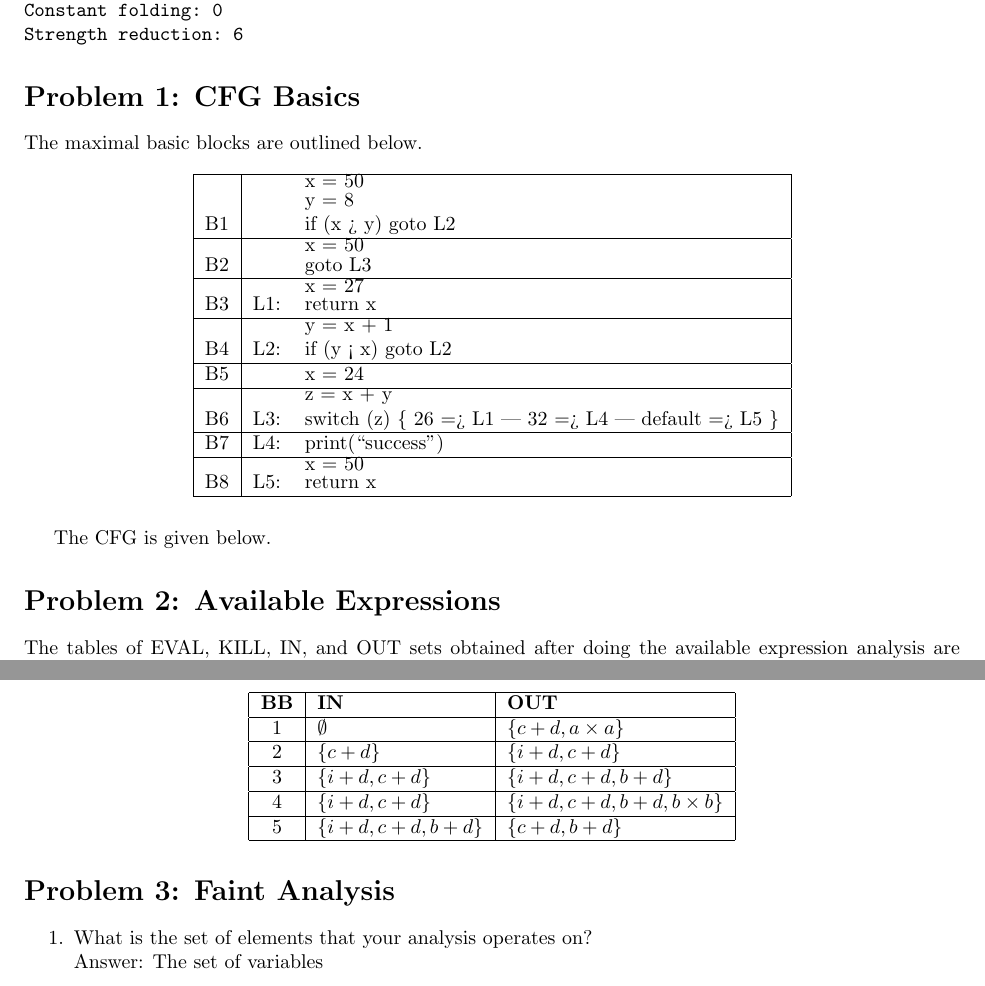
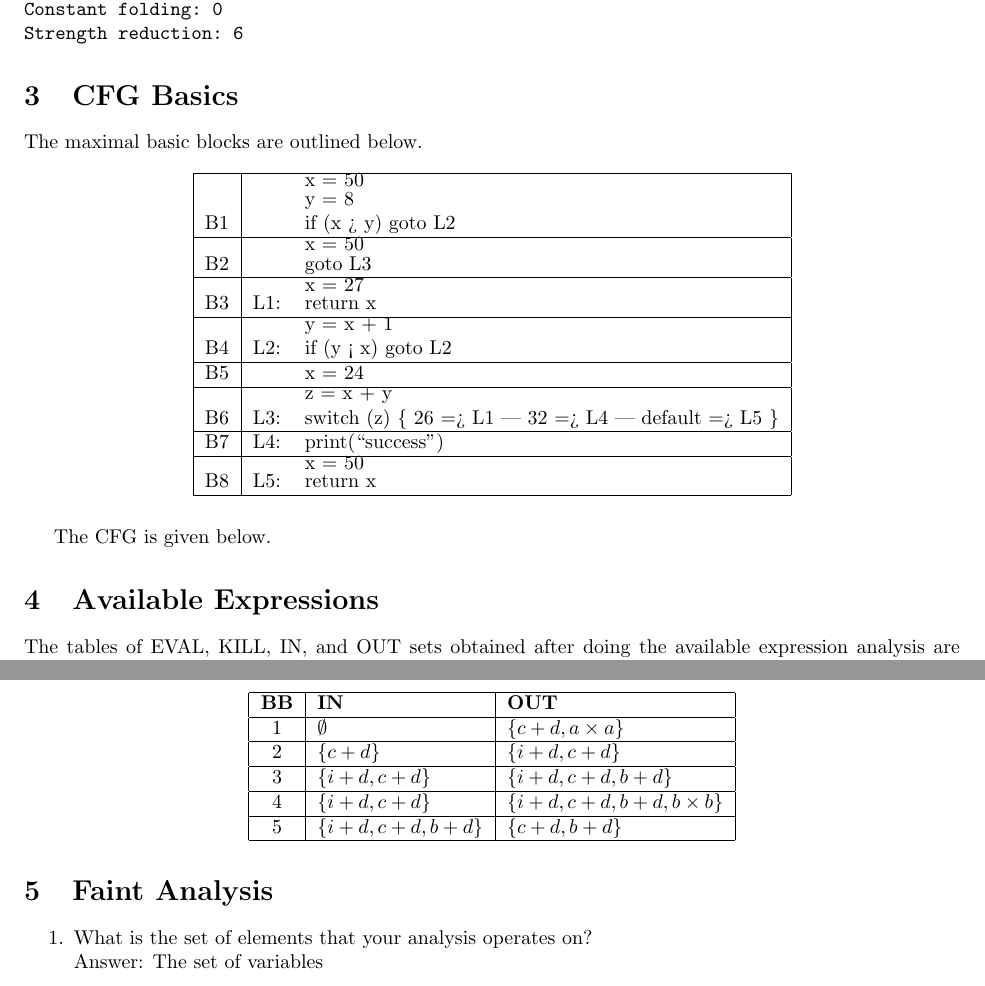
Before and after one commit to jarulraj/llvm, a LaTeX document (asst1/report/asst1.tex, which reads asst1/report/problem1.tex, asst1/report/problem2.tex, asst1/report/problem3.tex): two parts of pages 2 and 3 of 3, joined at a grey line, cut so that both start at the same text. Compiled offline with pdfLaTeX; a LaTeX package or settings file that is missing is left out.

Commit message:
Updated report

```diff
--- a/asst1/report/problem1.tex
+++ b/asst1/report/problem1.tex
@@ -1,4 +1,4 @@
-\section*{Problem 1: CFG Basics}
+\section{CFG Basics}
 
 The maximal basic blocks are outlined below.
 
--- a/asst1/report/problem2.tex
+++ b/asst1/report/problem2.tex
@@ -1,4 +1,4 @@
-\section*{Problem 2: Available Expressions}
+\section{Available Expressions}
 
 The tables of EVAL, KILL, IN, and OUT sets obtained after doing the available expression analysis are provided below.
 
--- a/asst1/report/problem3.tex
+++ b/asst1/report/problem3.tex
@@ -1,4 +1,4 @@
-\section*{Problem 3: Faint Analysis}
+\section{Faint Analysis}
 
 \begin{enumerate}
 \item What is the set of elements that your analysis operates on? \\
```
Also changed, not shown: asst1/report/coding.tex (+5 -7 lines).
